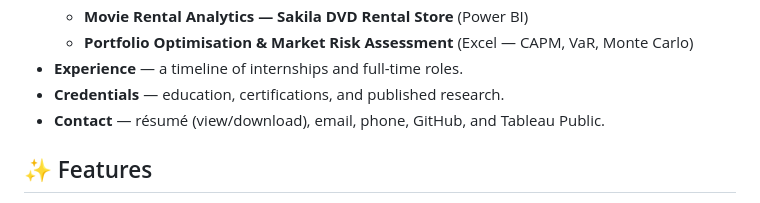
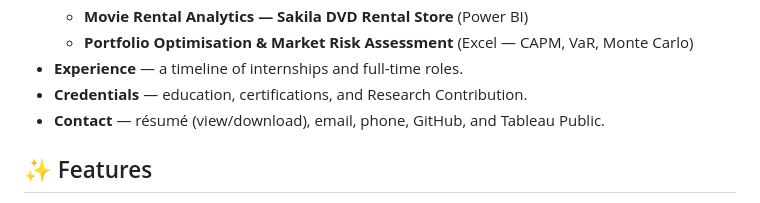
Before and after one commit to AakritiBalachandran/Portfolio_Website, a Markdown page: README.md, the part around the change. Rendered like a GitHub page.

```diff
--- a/README.md
+++ b/README.md
@@ -85,7 +85,7 @@ The site covers:
   - **Movie Rental Analytics — Sakila DVD Rental Store** (Power BI)
   - **Portfolio Optimisation & Market Risk Assessment** (Excel — CAPM, VaR, Monte Carlo)
 - **Experience** — a timeline of internships and full-time roles.
-- **Credentials** — education, certifications, and published research.
+- **Credentials** — education, certifications, and Research Contribution.
 - **Contact** — résumé (view/download), email, phone, GitHub, and Tableau Public.
 
 ## ✨ Features
```
